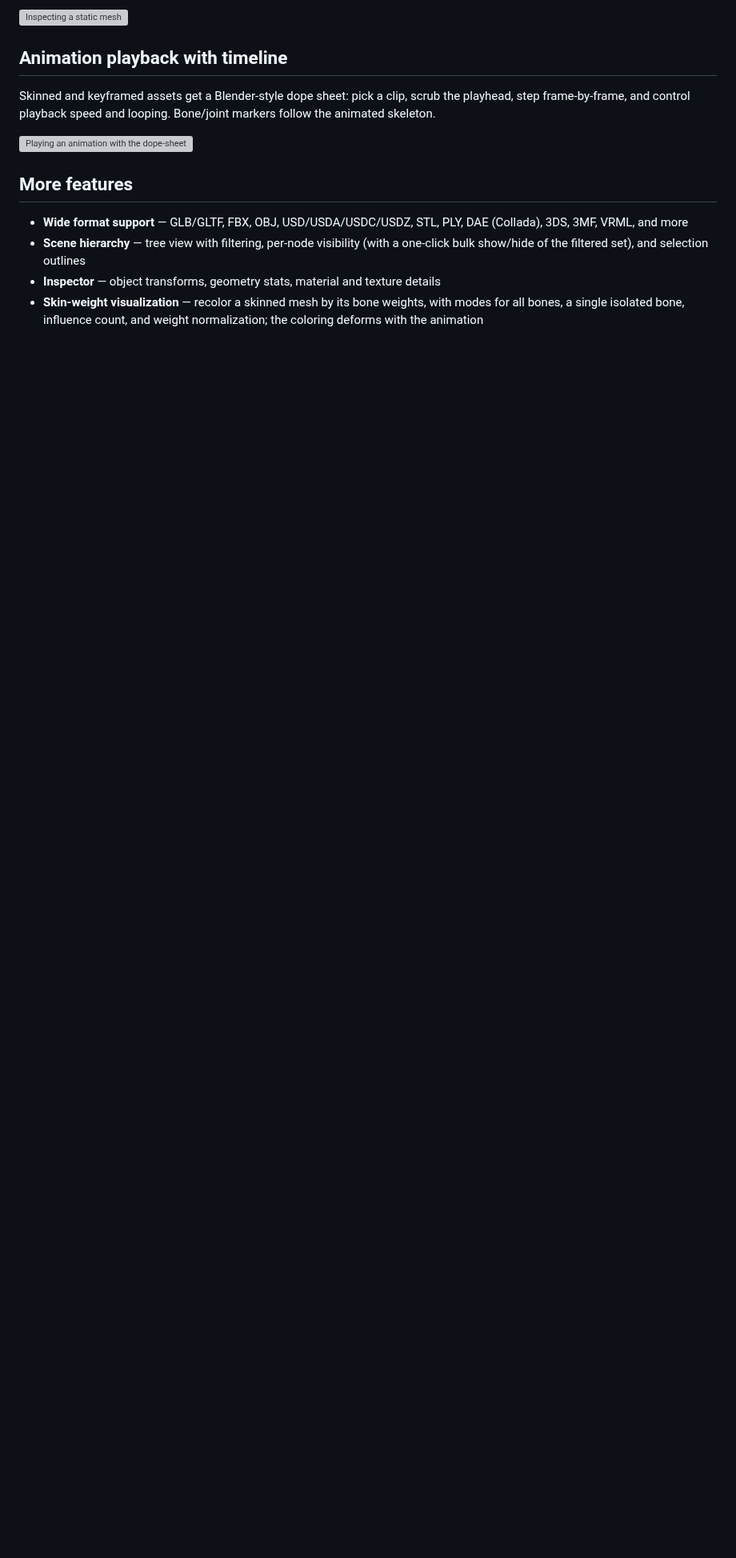
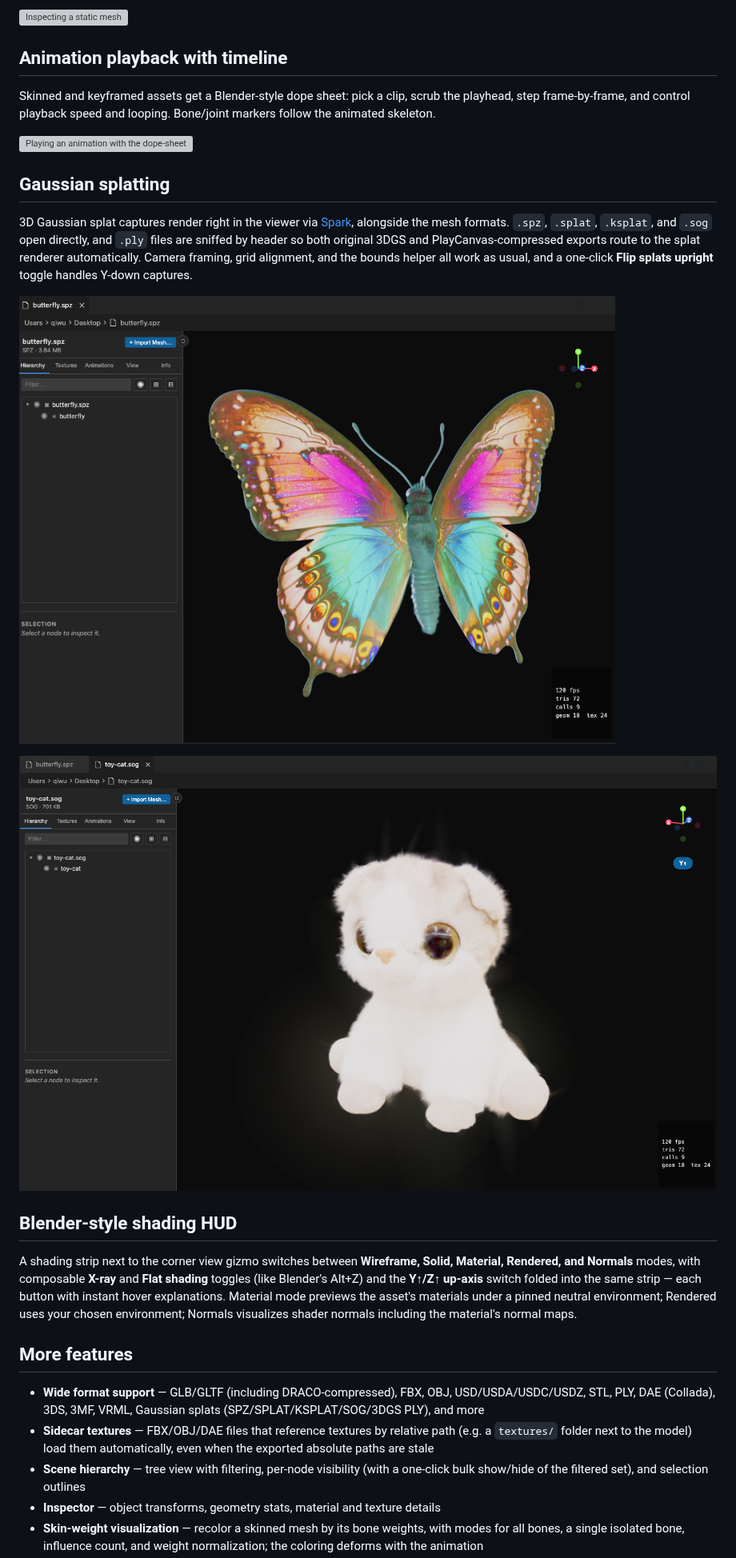
Before and after one commit to AssetTool-Labs/mesh-viewer, a Markdown page: README.md, the part around one of its changes. Shown at 80% size. Rendered like a GitHub page; pictures changed too: media/splat-butterfly.png (added), media/splat-toy-cat.png (added); blank space fills up the shorter version; grey boxes are pictures that could not be loaded.

Commit message:
README: document Gaussian splatting, shading HUD, DRACO, and sidecar textures
Co-Authored-By: Claude Fable 5 <noreply@anthropic.com>

```diff
--- a/README.md
+++ b/README.md
@@ -16,9 +16,22 @@ Skinned and keyframed assets get a Blender-style dope sheet: pick a clip, scrub
 
 ![Playing an animation with the dope-sheet timeline](media/animation-playback.gif)
 
+## Gaussian splatting
+
+3D Gaussian splat captures render right in the viewer via [Spark](https://sparkjs.dev), alongside the mesh formats. `.spz`, `.splat`, `.ksplat`, and `.sog` open directly, and `.ply` files are sniffed by header so both original 3DGS and PlayCanvas-compressed exports route to the splat renderer automatically. Camera framing, grid alignment, and the bounds helper all work as usual, and a one-click **Flip splats upright** toggle handles Y-down captures.
+
+![butterfly.spz Gaussian splat rendering](media/splat-butterfly.png)
+
+![toy-cat.sog Gaussian splat rendering](media/splat-toy-cat.png)
+
+## Blender-style shading HUD
+
+A shading strip next to the corner view gizmo switches between **Wireframe, Solid, Material, Rendered, and Normals** modes, with composable **X-ray** and **Flat shading** toggles (like Blender's Alt+Z) and the **Y↑/Z↑ up-axis** switch folded into the same strip — each button with instant hover explanations. Material mode previews the asset's materials under a pinned neutral environment; Rendered uses your chosen environment; Normals visualizes shader normals including the material's normal maps.
+
 ## More features
 
-- **Wide format support** — GLB/GLTF, FBX, OBJ, USD/USDA/USDC/USDZ, STL, PLY, DAE (Collada), 3DS, 3MF, VRML, and more
+- **Wide format support** — GLB/GLTF (including DRACO-compressed), FBX, OBJ, USD/USDA/USDC/USDZ, STL, PLY, DAE (Collada), 3DS, 3MF, VRML, Gaussian splats (SPZ/SPLAT/KSPLAT/SOG/3DGS PLY), and more
+- **Sidecar textures** — FBX/OBJ/DAE files that reference textures by relative path (e.g. a `textures/` folder next to the model) load them automatically, even when the exported absolute paths are stale
 - **Scene hierarchy** — tree view with filtering, per-node visibility (with a one-click bulk show/hide of the filtered set), and selection outlines
 - **Inspector** — object transforms, geometry stats, material and texture details
 - **Skin-weight visualization** — recolor a skinned mesh by its bone weights, with modes for all bones, a single isolated bone, influence count, and weight normalization; the coloring deforms with the animation
```
Also changed, not shown: other parts of README.md (+2 -2 lines), 1 other file.
